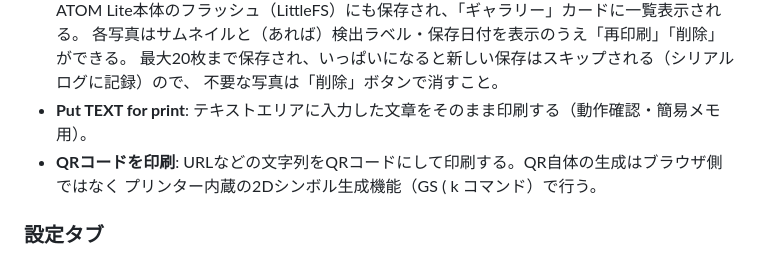
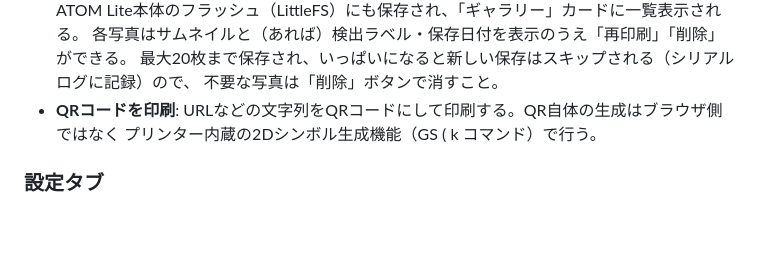
Before and after one commit to ktrips/m5web, a Markdown page: README.md, the part around one of its changes. GitHub-like rendering; blank space fills up the shorter version.

```diff
--- a/README.md
+++ b/README.md
@@ -109,7 +109,6 @@ Wi-Fi設定をやり直したい場合は、ATOM本体のボタンを5秒以上
   各写真はサムネイルと（あれば）検出ラベル・保存日付を表示のうえ「再印刷」「削除」ができる。
   最大20枚まで保存され、いっぱいになると新しい保存はスキップされる（シリアルログに記録）ので、
   不要な写真は「削除」ボタンで消すこと。
-- **Put TEXT for print**: テキストエリアに入力した文章をそのまま印刷する（動作確認・簡易メモ用）。
 - **QRコードを印刷**: URLなどの文字列をQRコードにして印刷する。QR自体の生成はブラウザ側ではなく
   プリンター内蔵の2Dシンボル生成機能（GS ( k コマンド）で行う。
 
```
Also changed, not shown: other parts of README.md (+0 -10 lines).
